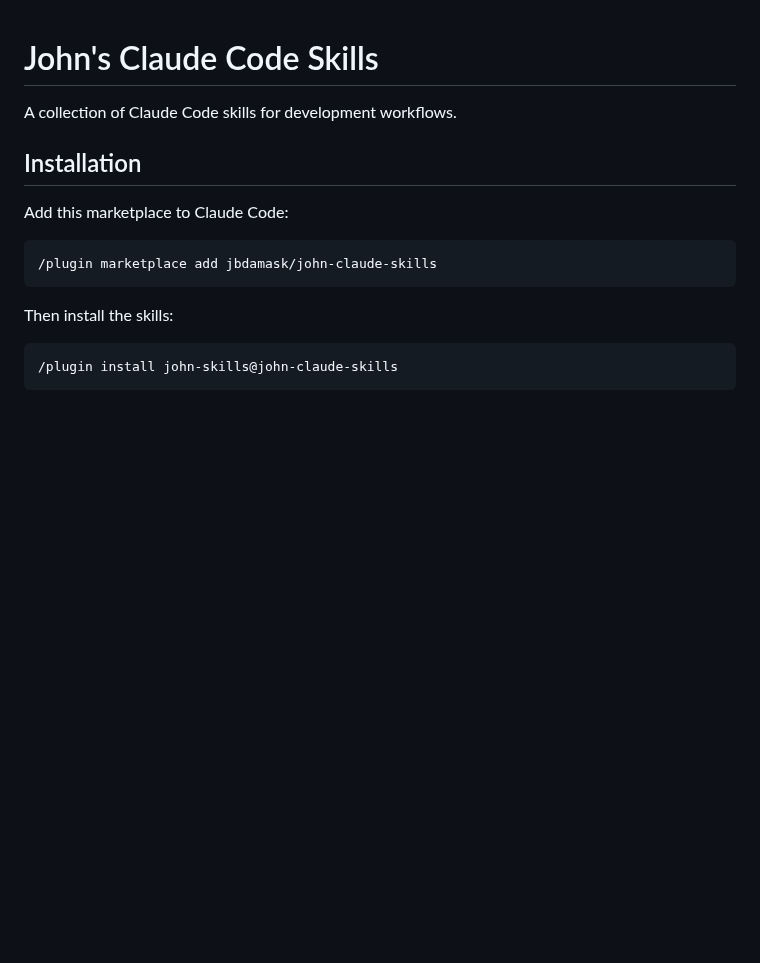
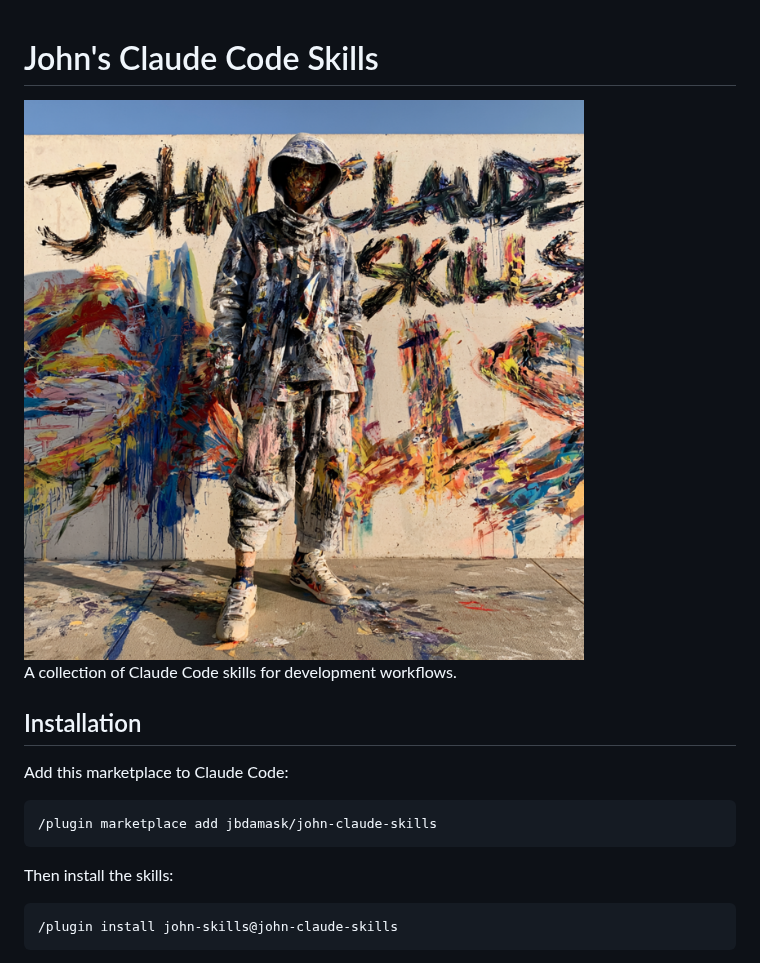
Before and after one commit to jbdamask/john-claude-skills, a Markdown page: README.md, the part around the change. Rendered like a GitHub page; pictures changed too: john-claude-skills.png (added); blank space fills up the shorter version.

Commit message:
Add project image to README

```diff
--- a/README.md
+++ b/README.md
@@ -1,4 +1,6 @@
 # John's Claude Code Skills
+
+<img src="john-claude-skills.png" alt="John's Claude Code Skills" width="686" height="686" />
 
 A collection of Claude Code skills for development workflows.
 
```
